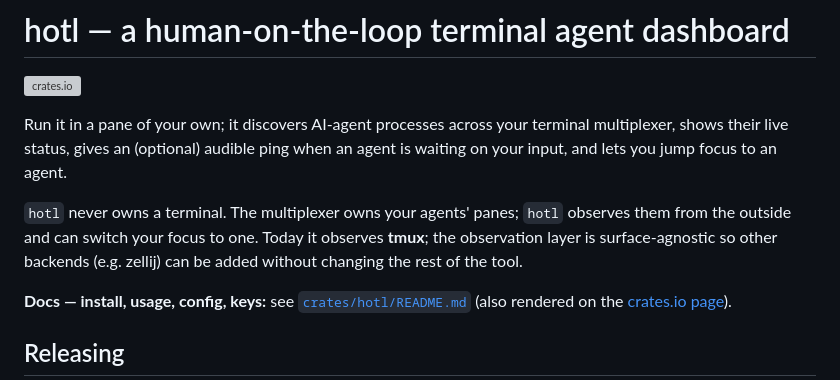
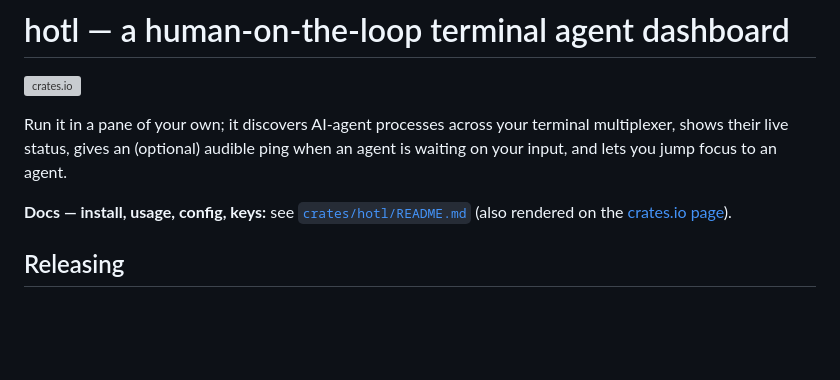
Before and after one commit to nrakochy/hotl, a Markdown page: README.md, the part around the change. Drawn GitHub-style; blank space fills up the shorter version; grey boxes are pictures that could not be loaded.

```diff
--- a/README.md
+++ b/README.md
@@ -5,11 +5,6 @@
 Run it in a pane of your own; it discovers AI-agent processes across your
 terminal multiplexer, shows their live status, gives an (optional) audible ping
 when an agent is waiting on your input, and lets you jump focus to an agent.
-
-`hotl` never owns a terminal. The multiplexer owns your agents' panes; `hotl`
-observes them from the outside and can switch your focus to one. Today it
-observes **tmux**; the observation layer is surface-agnostic so other backends
-(e.g. zellij) can be added without changing the rest of the tool.
 
 **Docs — install, usage, config, keys:** see [`crates/hotl/README.md`](crates/hotl/README.md)
 (also rendered on the [crates.io page](https://crates.io/crates/hotl)).
```
Also changed, not shown: crates/hotl/README.md (+6 -9 lines), docs/hotl.gif (added), 4 other files.
